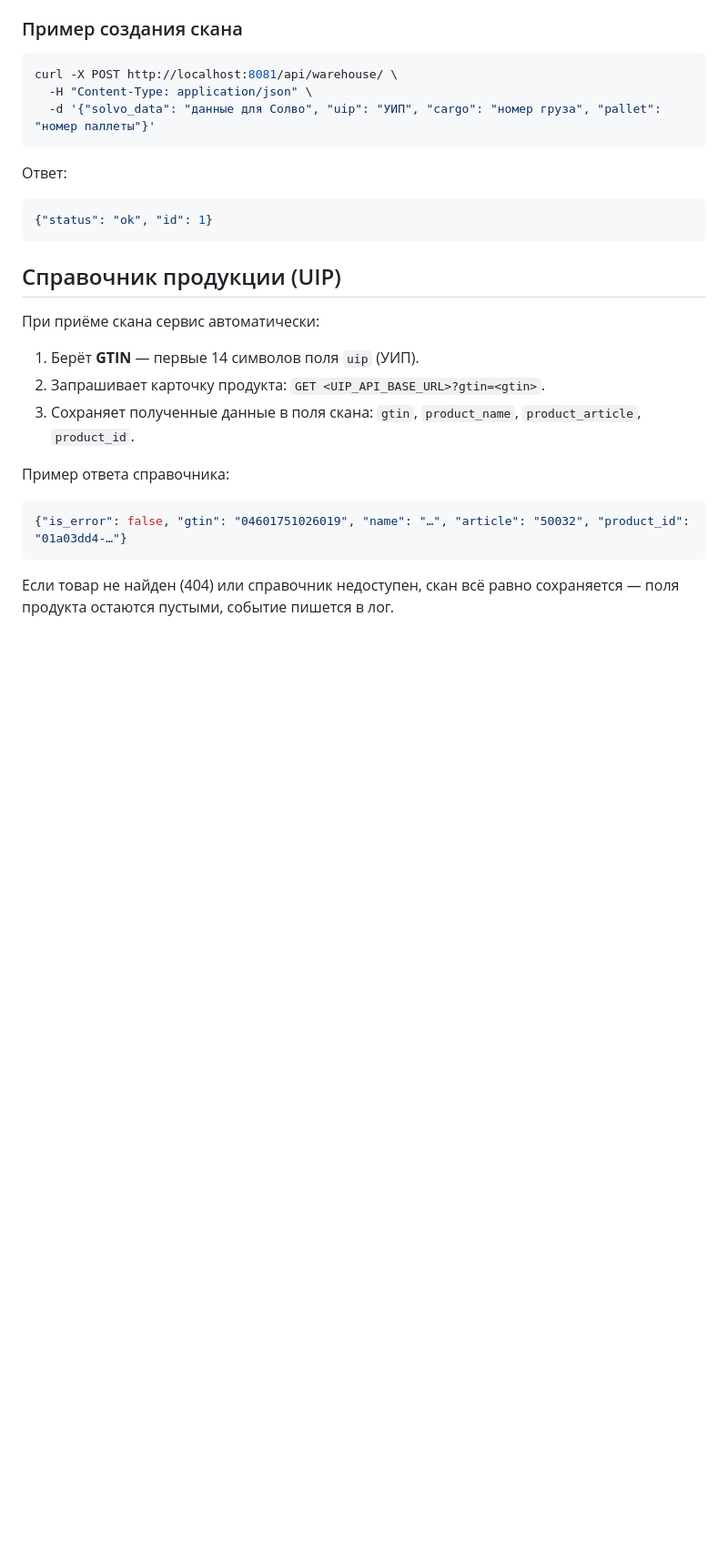
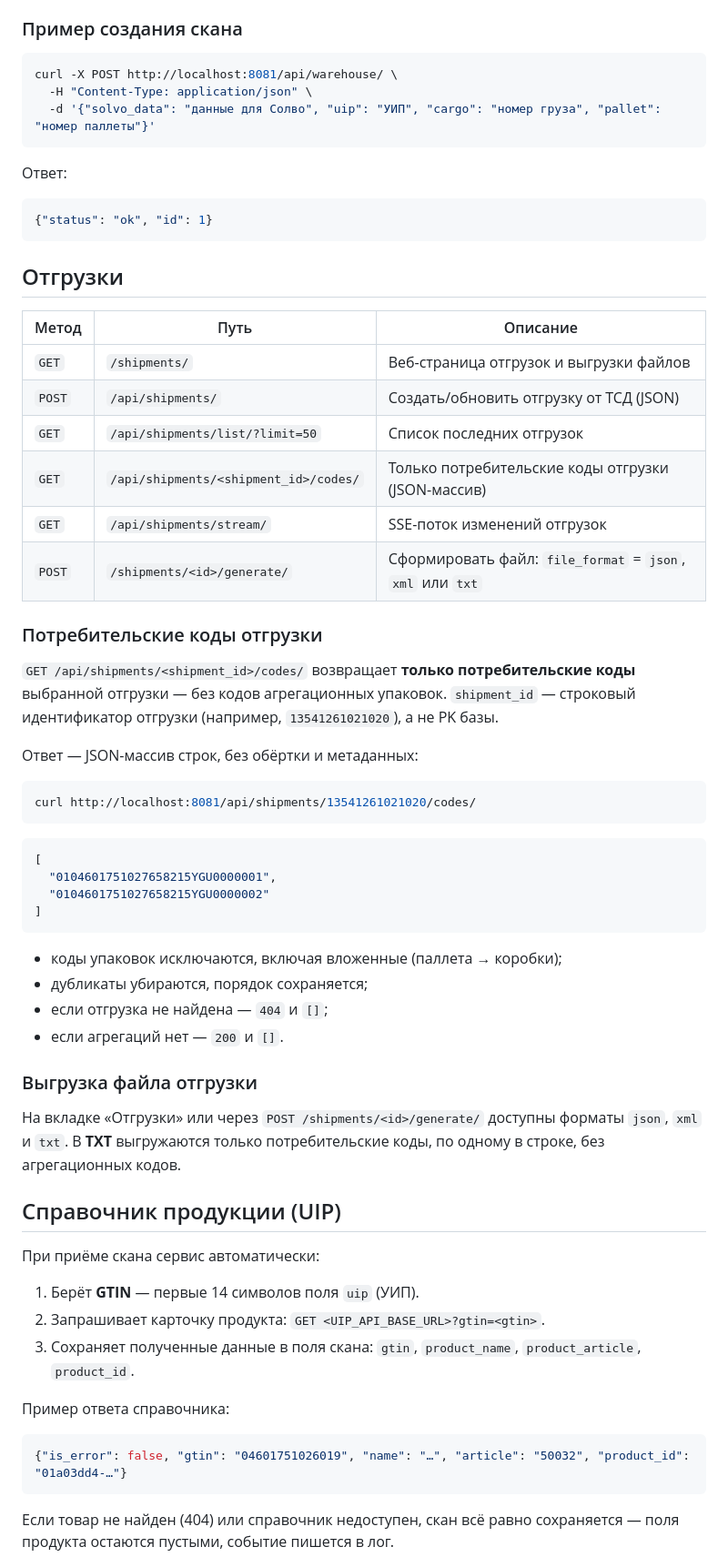
Before and after one commit to dadika123/tsd_warehouse_service, a Markdown page: README.md, the part around the change. Shown at 91% size. GitHub-like rendering; blank space fills up the shorter version.

Commit message:
Docs: API отгрузок и метод потребительских кодов

````diff
--- a/README.md
+++ b/README.md
@@ -112,6 +112,47 @@ curl -X POST http://localhost:8081/api/warehouse/ \
 {"status": "ok", "id": 1}
 ```
 
+## Отгрузки
+
+| Метод | Путь | Описание |
+|-------|------|----------|
+| `GET`  | `/shipments/` | Веб-страница отгрузок и выгрузки файлов |
+| `POST` | `/api/shipments/` | Создать/обновить отгрузку от ТСД (JSON) |
+| `GET`  | `/api/shipments/list/?limit=50` | Список последних отгрузок |
+| `GET`  | `/api/shipments/<shipment_id>/codes/` | Только потребительские коды отгрузки (JSON-массив) |
+| `GET`  | `/api/shipments/stream/` | SSE-поток изменений отгрузок |
+| `POST` | `/shipments/<id>/generate/` | Сформировать файл: `file_format` = `json`, `xml` или `txt` |
+
+### Потребительские коды отгрузки
+
+`GET /api/shipments/<shipment_id>/codes/` возвращает **только потребительские
+коды** выбранной отгрузки — без кодов агрегационных упаковок. `shipment_id` —
+строковый идентификатор отгрузки (например, `13541261021020`), а не PK базы.
+
+Ответ — JSON-массив строк, без обёртки и метаданных:
+
+```bash
+curl http://localhost:8081/api/shipments/13541261021020/codes/
+```
+
+```json
+[
+  "0104601751027658215YGU0000001",
+  "0104601751027658215YGU0000002"
+]
+```
+
+- коды упаковок исключаются, включая вложенные (паллета → коробки);
+- дубликаты убираются, порядок сохраняется;
+- если отгрузка не найдена — `404` и `[]`;
+- если агрегаций нет — `200` и `[]`.
+
+### Выгрузка файла отгрузки
+
+На вкладке «Отгрузки» или через `POST /shipments/<id>/generate/` доступны
+форматы `json`, `xml` и `txt`. В **TXT** выгружаются только потребительские
+коды, по одному в строке, без агрегационных кодов.
+
 ## Справочник продукции (UIP)
 
 При приёме скана сервис автоматически:
````
